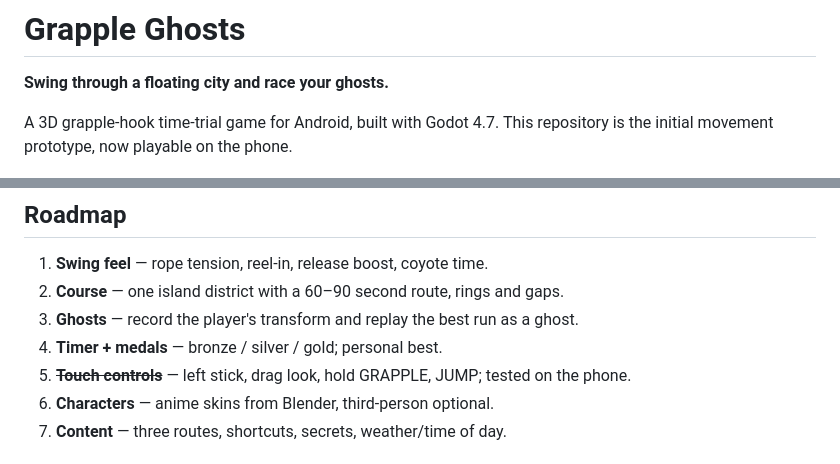
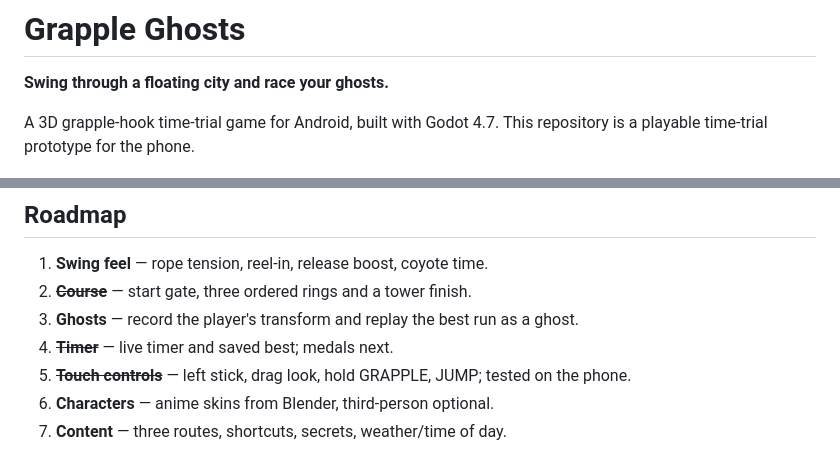
Before and after one commit to soda92/grapple-ghosts, a Markdown page: README.md, 2 parts joined by grey strips. Drawn GitHub-style.

```diff
--- a/README.md
+++ b/README.md
@@ -3,6 +3,6 @@
 **Swing through a floating city and race your ghosts.**
 
 A 3D grapple-hook time-trial game for Android, built with Godot 4.7.
-This repository is the initial movement prototype, now playable on the phone.
+This repository is a playable time-trial prototype for the phone.
 
 ![Touch prototype](docs/prototype.png)
@@ -40,9 +64,9 @@ The Android preset targets `arm64-v8a` and uses the package
 ## Roadmap
 
 1. **Swing feel** — rope tension, reel-in, release boost, coyote time.
-2. **Course** — one island district with a 60–90 second route, rings and gaps.
+2. ~~**Course**~~ — start gate, three ordered rings and a tower finish.
 3. **Ghosts** — record the player's transform and replay the best run as a ghost.
-4. **Timer + medals** — bronze / silver / gold; personal best.
+4. ~~**Timer**~~ — live timer and saved best; medals next.
 5. ~~**Touch controls**~~ — left stick, drag look, hold GRAPPLE, JUMP; tested on the phone.
 6. **Characters** — anime skins from Blender, third-person optional.
 7. **Content** — three routes, shortcuts, secrets, weather/time of day.
```
Also changed, not shown: other parts of README.md (+25 -1 lines), docs/course.png (added), 8 other files.
